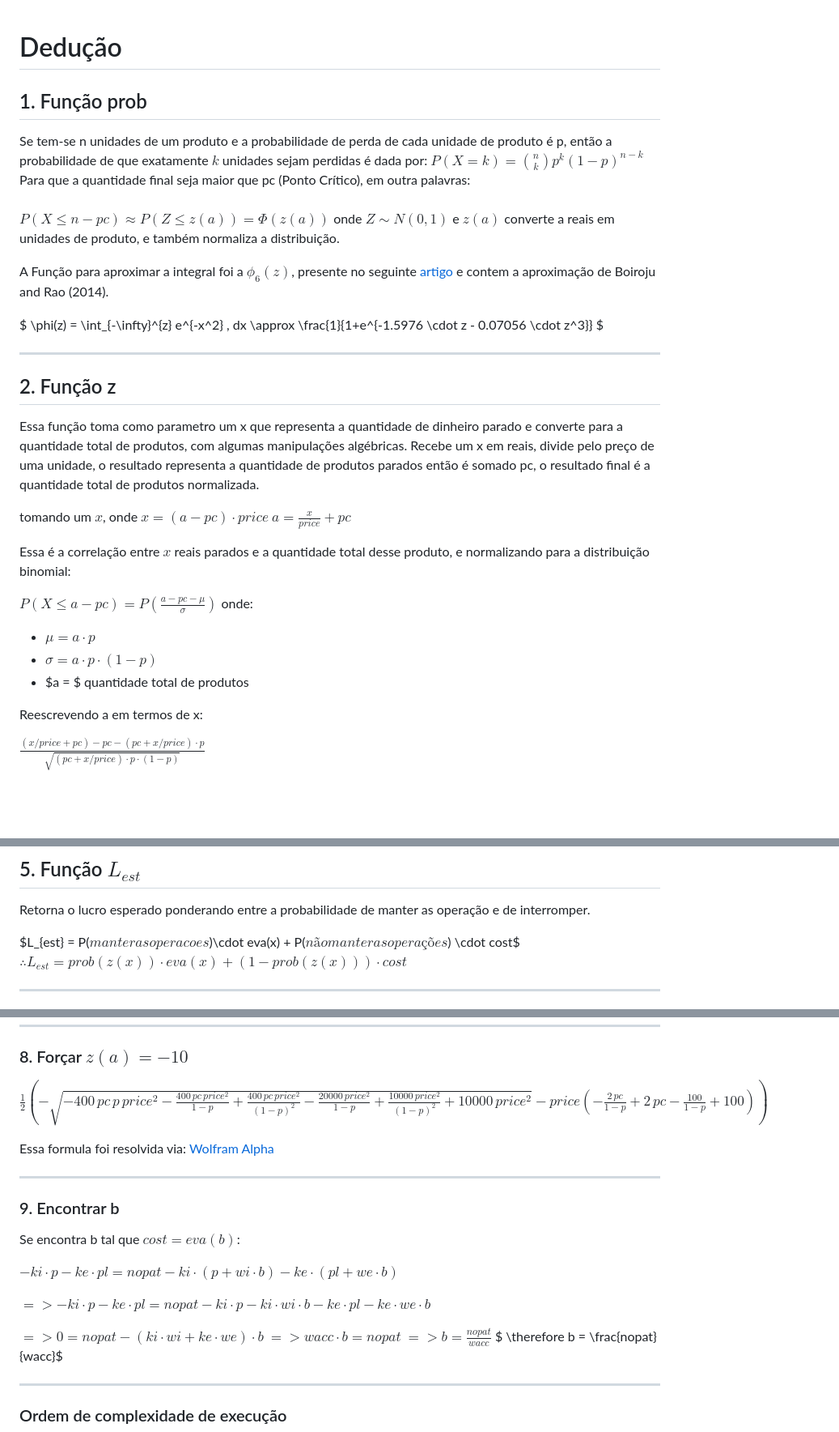
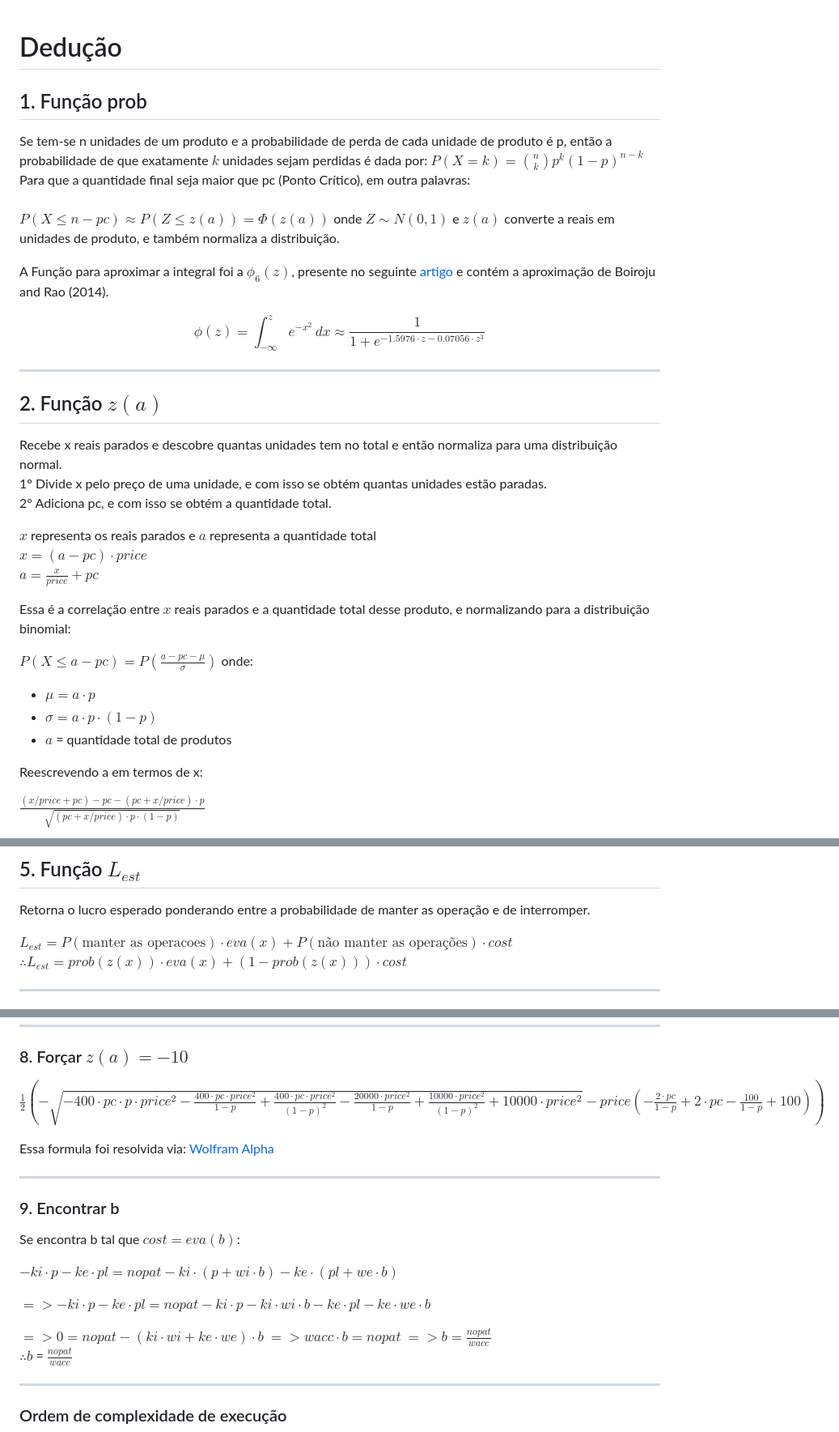
Before and after one commit to henriquebkulkamp/gerenciado-estoque, a Markdown page: delimitador/DEDUCAO.md, 3 parts joined by grey strips. Shown: that part at 81% size. GitHub-like rendering; blank space fills up the shorter version.

Commit message:
Update DEDUCAO.md
Fix math format and some portuguese

```diff
--- a/delimitador/DEDUCAO.md
+++ b/delimitador/DEDUCAO.md
@@ -1,5 +1,4 @@
 # Dedução
-
 ## 1. Função prob
 
 Se tem-se n unidades de um produto e a probabilidade de perda de cada unidade de produto é p, então a probabilidade de que exatamente $k$ unidades sejam perdidas é dada por:
@@ -8,22 +7,21 @@ Para que a quantidade final seja maior que pc (Ponto Crítico), em outra palavra
 $P(X \leq n - pc) \approx P\left(Z \leq z(a)\right) = \Phi\left(z(a)\right)$
 onde $Z \sim N(0, 1)$ e $z(a)$ converte a reais em unidades de produto, e também normaliza a distribuição.
 
-A Função para aproximar a integral foi a $\phi_6(z)$, presente no seguinte [artigo](https://arxiv.org/pdf/2206.12601.pdf#page=4) e contem a aproximação de Boiroju and Rao (2014).
+A Função para aproximar a integral foi a $\phi_6(z)$, presente no seguinte [artigo](https://arxiv.org/pdf/2206.12601.pdf#page=4) e contém a aproximação de Boiroju and Rao (2014).
 
-$
+$$
 \phi(z) = \int_{-\infty}^{z} e^{-x^2} \, dx
 \approx \frac{1}{1+e^{-1.5976 \cdot z - 0.07056 \cdot z^3}}
-$
+$$
 
 ---
 
-## 2. Função z
-Essa função toma como parametro um x que representa a quantidade de dinheiro parado e converte para a quantidade total de produtos, com algumas manipulações algébricas.
-Recebe um x em reais, divide pelo preço de uma unidade, o resultado representa a quantidade de produtos parados então é somado pc, o resultado final é a quantidade total de produtos normalizada.
+## 2. Função $z(a)$
+Recebe x reais parados e descobre quantas unidades tem no total e então normaliza para uma distribuição normal.
+1° Divide x pelo preço de uma unidade, e com isso se obtém quantas unidades estão paradas.
+2° Adiciona pc, e com isso se obtém a quantidade total.
 
-
-
-tomando um $x$, onde
+$x$ representa os reais parados e $a$ representa a quantidade total
 $x = (a-pc) \cdot price$
 $a = \frac{x}{price}+pc$
 
@@ -33,7 +31,7 @@ $P(X \leq a-pc) = P(\frac {a- pc - \mu}{\sigma})$
 onde:
 - $\mu = a\cdot p$
 - $\sigma = a\cdot p \cdot (1-p)$
-- $a = $ quantidade total de produtos
+- $a$ = quantidade total de produtos
 
 Reescrevendo a em termos de x:
 
@@ -99,7 +97,7 @@ $\therefore cost = -ki \cdot p_0 - ke \cdot pl_0$
 ## 5. Função $L_{est}$
 Retorna o lucro esperado ponderando entre a probabilidade de manter as operação e de interromper.
 
-$L_{est} = P($manter as operacoes$)\cdot eva(x) + P($não manter as operações$) \cdot cost$
+$L_{est} = P(\text{manter as operacoes}) \cdot eva(x) + P(\text{não manter as operações}) \cdot cost$
 $\therefore L_{est} = prob(z(x)) \cdot eva(x) + (1-prob(z(x))) \cdot cost$
 
 ---
@@ -151,7 +149,7 @@ $ \therefore limite = \frac{pc\cdot p}{1-p} \cdot price$
 ---
 
 ### 8. Forçar $z(a) = -10$
-$\frac{1}{2} \left( -\sqrt{-400 \, pc \, p \, price^2 - \frac{400 \, pc \, price^2}{1 - p} + \frac{400 \, pc \, price^2}{(1 - p)^2} - \frac{20000 \, price^2}{1 - p} + \frac{10000 \, price^2}{(1 - p)^2} + 10000 \, price^2} - price \left( -\frac{2 \, pc}{1 - p} + 2 \, pc - \frac{100}{1 - p} + 100 \right) \right)$
+$\frac{1}{2} \left( -\sqrt{-400 \cdot pc \cdot p \cdot price^2 - \frac{400 \cdot pc \cdot price^2}{1 - p} + \frac{400 \cdot pc \cdot price^2}{(1 - p)^2} - \frac{20000 \cdot price^2}{1 - p} + \frac{10000 \cdot price^2}{(1 - p)^2} + 10000 \cdot price^2} - price \left( -\frac{2 \cdot pc}{1 - p} + 2 \cdot pc - \frac{100}{1 - p} + 100 \right) \right)$
 
 Essa formula foi resolvida via: [Wolfram Alpha](https://www.wolframalpha.com/)
 
@@ -167,7 +165,7 @@ $=> -ki\cdot p - ke\cdot pl = nopat -ki\cdot p - ki\cdot wi\cdot b - ke\cdot pl
 $=> 0 = nopat - (ki\cdot wi + ke\cdot we) \cdot b$
 $=> wacc \cdot b = nopat$
 $=> b = \frac{nopat}{wacc}$
-$ \therefore b = \frac{nopat}{wacc}$
+$\therefore b$ = $\frac{nopat}{wacc}$
 
 ---
 
```
Also changed, not shown: other parts of delimitador/DEDUCAO.md (+2 -2 lines).
